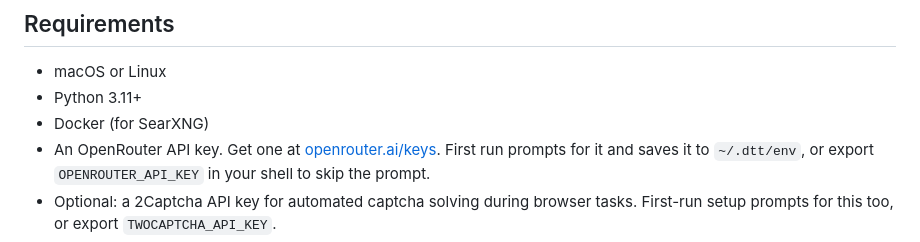
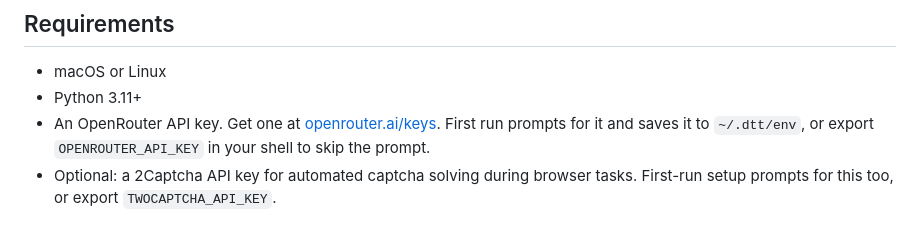
Before and after one commit to fluffypony/dothething, a Markdown page: README.md, the part around the change. GitHub-like rendering.

Commit message:
Remove incorrect Docker requirement from README

```diff
--- a/README.md
+++ b/README.md
@@ -42,7 +42,6 @@ Omit `--prompt` to open a multiline editor. Type your task, then hit Esc+Enter t
 
 - macOS or Linux
 - Python 3.11+
-- Docker (for SearXNG)
 - An OpenRouter API key. Get one at [openrouter.ai/keys](https://openrouter.ai/keys). First run prompts for it and saves it to `~/.dtt/env`, or export `OPENROUTER_API_KEY` in your shell to skip the prompt.
 - Optional: a 2Captcha API key for automated captcha solving during browser tasks. First-run setup prompts for this too, or export `TWOCAPTCHA_API_KEY`.
 - Optional: an AgentMail API key for email tools. The agent can set this up for you on first use, or get one at [agentmail.to](https://agentmail.to).
```
